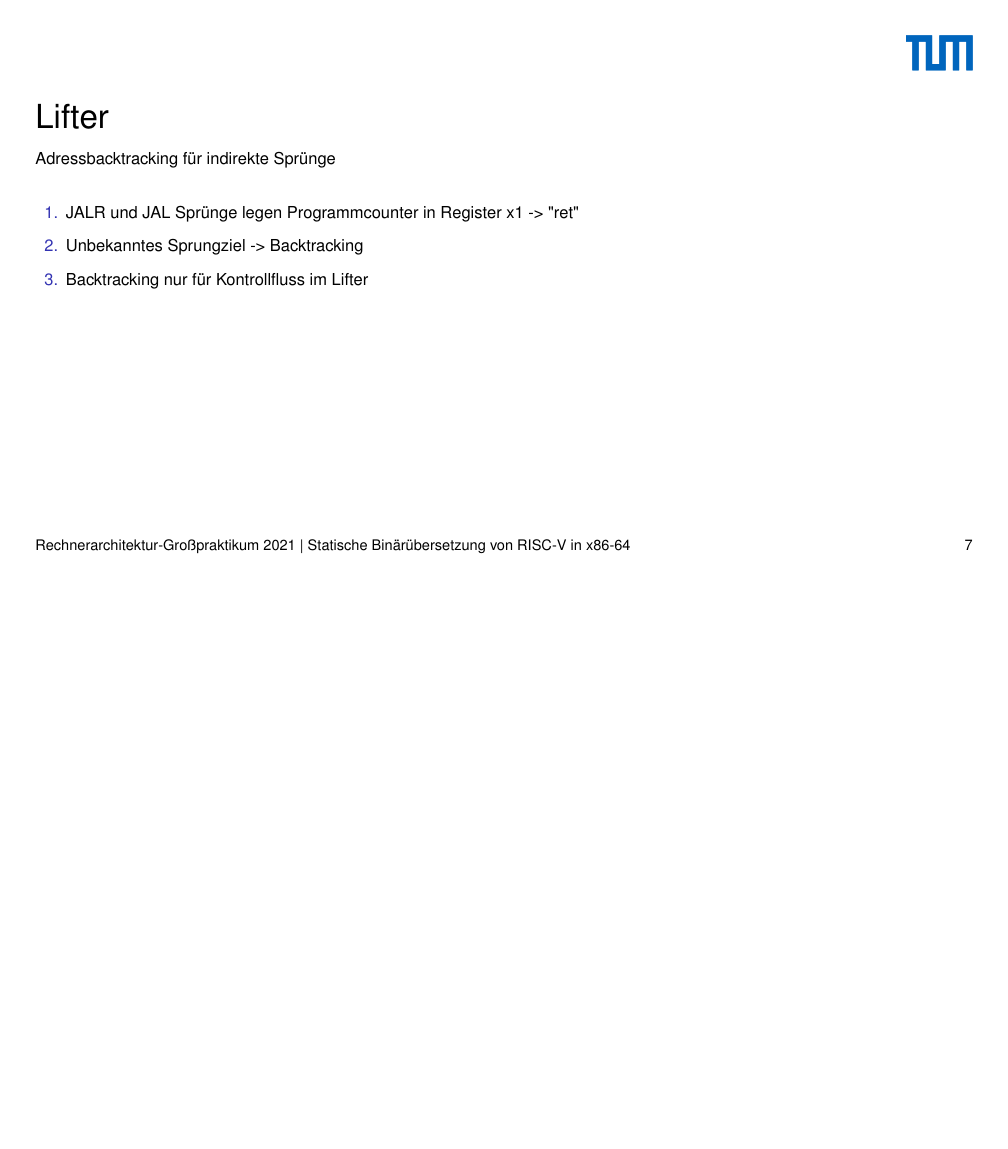
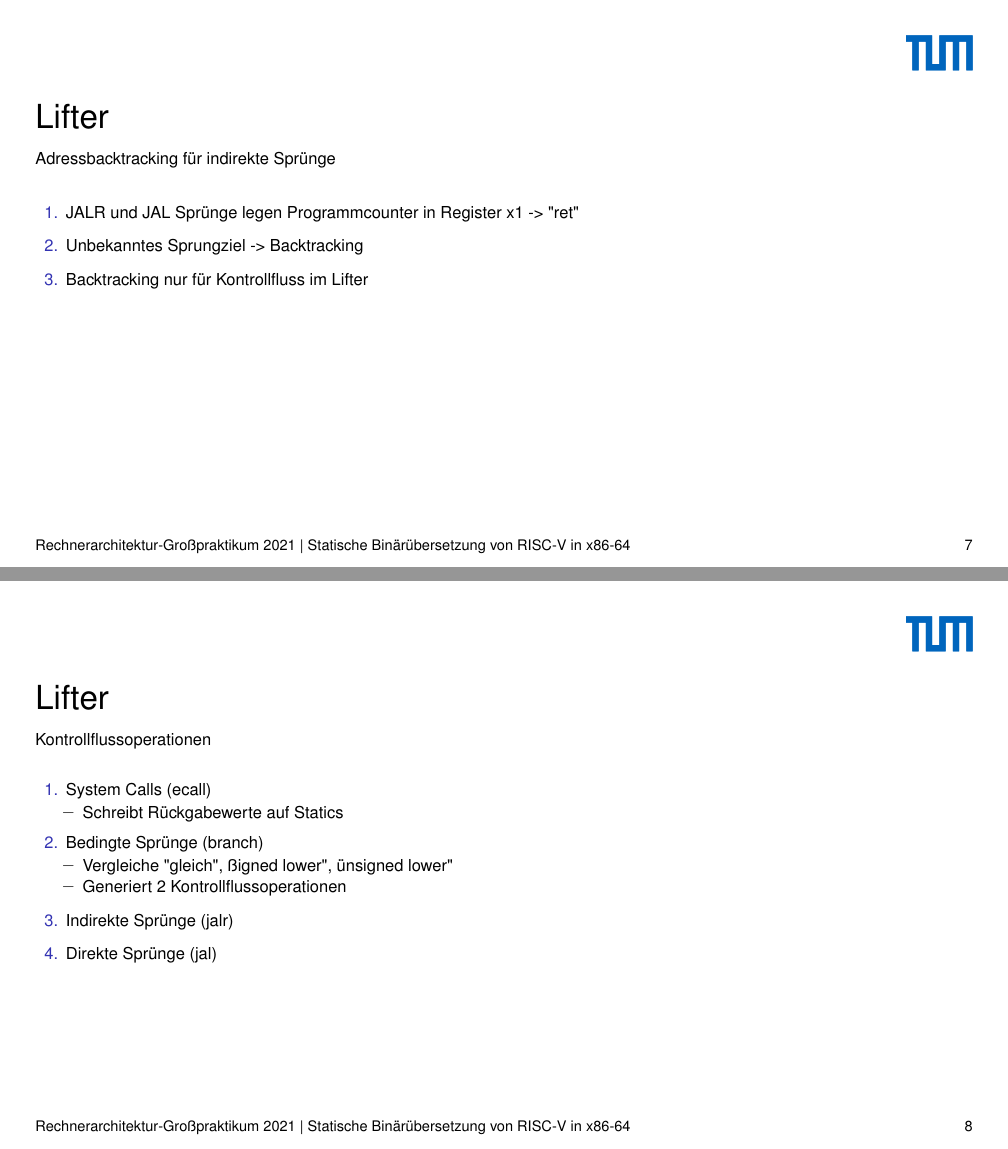
Before and after one commit to ERAP-SBT/ERAP-SBT, a LaTeX poster (presentation/src/presentation_16_9.tex): page 7 of 9 before the commit and pages 7 and 8 of 10 after it, the two joined at a grey line, the shorter picture padded with empty space. Compiled offline with pdfLaTeX.

Commit message:
Additional content.

```diff
--- a/presentation/src/presentation_16_9.tex
+++ b/presentation/src/presentation_16_9.tex
@@ -284,6 +284,34 @@ block b2(inputs) <= [predecessors] { // loop
 
 }
 
+%%%%%%%%%%%%%%%%%%%%%%%%%%%%%%%
+%% Lifter CfOps Folie %%
+%%%%%%%%%%%%%%%%%%%%%%%%%%%%%%%
+
+\begin{frame}
+    \frametitle{Lifter}{Kontrollflussoperationen}
+
+    \begin{enumerate}
+        \setlength\itemsep{0.5em}
+        \item System Calls (ecall)
+        \begin{itemize}
+            \item Schreibt Rückgabewerte auf Statics
+        \end{itemize}
+        \item Bedingte Sprünge (branch)
+        \begin{itemize}
+            \item Vergleiche "gleich", "signed lower", "unsigned lower"
+            \item Generiert 2 Kontrollflussoperationen
+        \end{itemize}
+        \item Indirekte Sprünge (jalr)
+        \item Direkte Sprünge (jal)
+    \end{enumerate}
+\end{frame}
+\clearpage
+
+\note[itemize]{
+
+}
+
 %%%%%%%%%%%%%%%%%%%%%
 %% Generator Folie %%
 %%%%%%%%%%%%%%%%%%%%%
```
